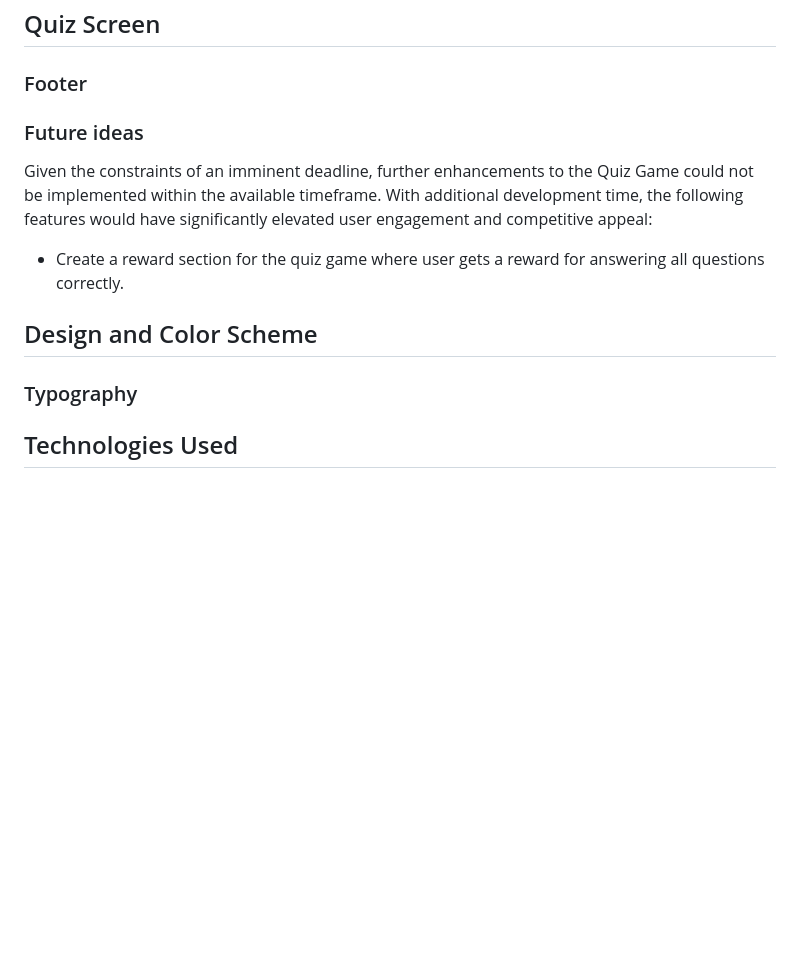
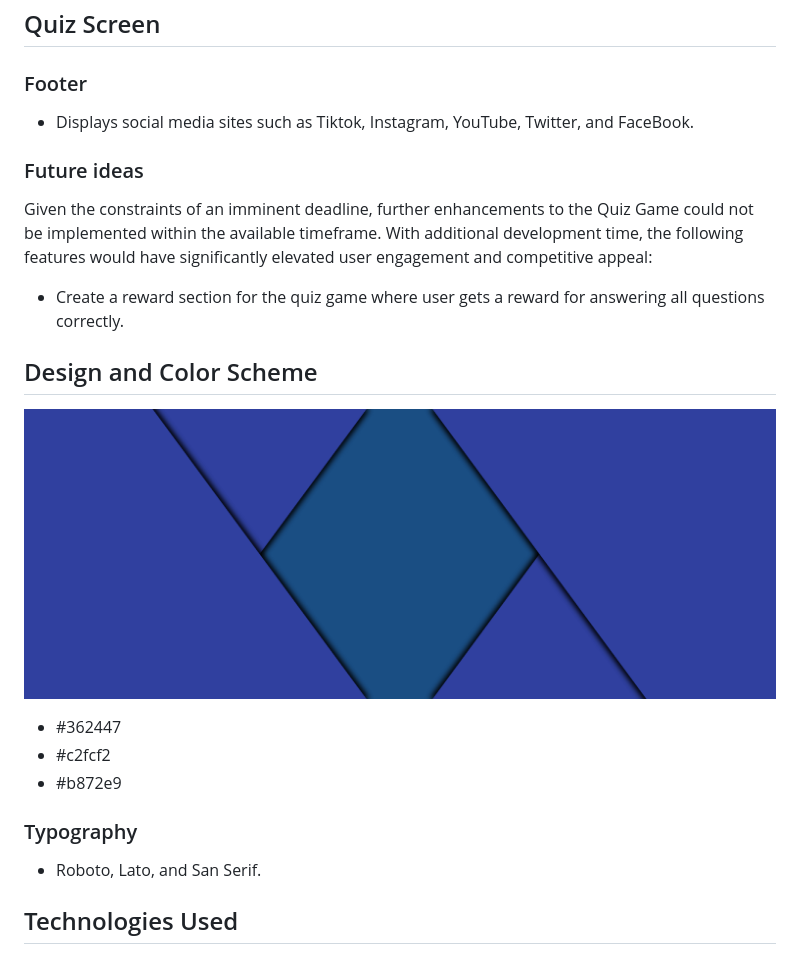
Before and after one commit to Emmy-Dare274/World-Affairs, a Markdown page: README.md, the part around the change printed below. Rendered like a GitHub page; pictures changed too: assets/documentation/bgjar_background.png (added); blank space fills up the shorter version.

Commit message:
Color schemes added to readme

```diff
--- a/README.md
+++ b/README.md
@@ -26,6 +26,7 @@ The home page comprises of a header, the Quiz page that comprises of two dinstin
 
 ### Footer
 
+- Displays social media sites such as Tiktok, Instagram, YouTube, Twitter, and FaceBook.
 
 
 ### Future ideas
@@ -36,9 +37,16 @@ Given the constraints of an imminent deadline, further enhancements to the Quiz
 
 ## Design and Color Scheme
 
+![BGJar](assets/documentation/bgjar_background.png)
+
+- #362447
+- #c2fcf2
+- #b872e9
+
 
 ### Typography
 
+- Roboto, Lato, and San Serif.
 
 
 ## Technologies Used
```
Also changed, not shown: other parts of README.md (+41 -1 lines).
